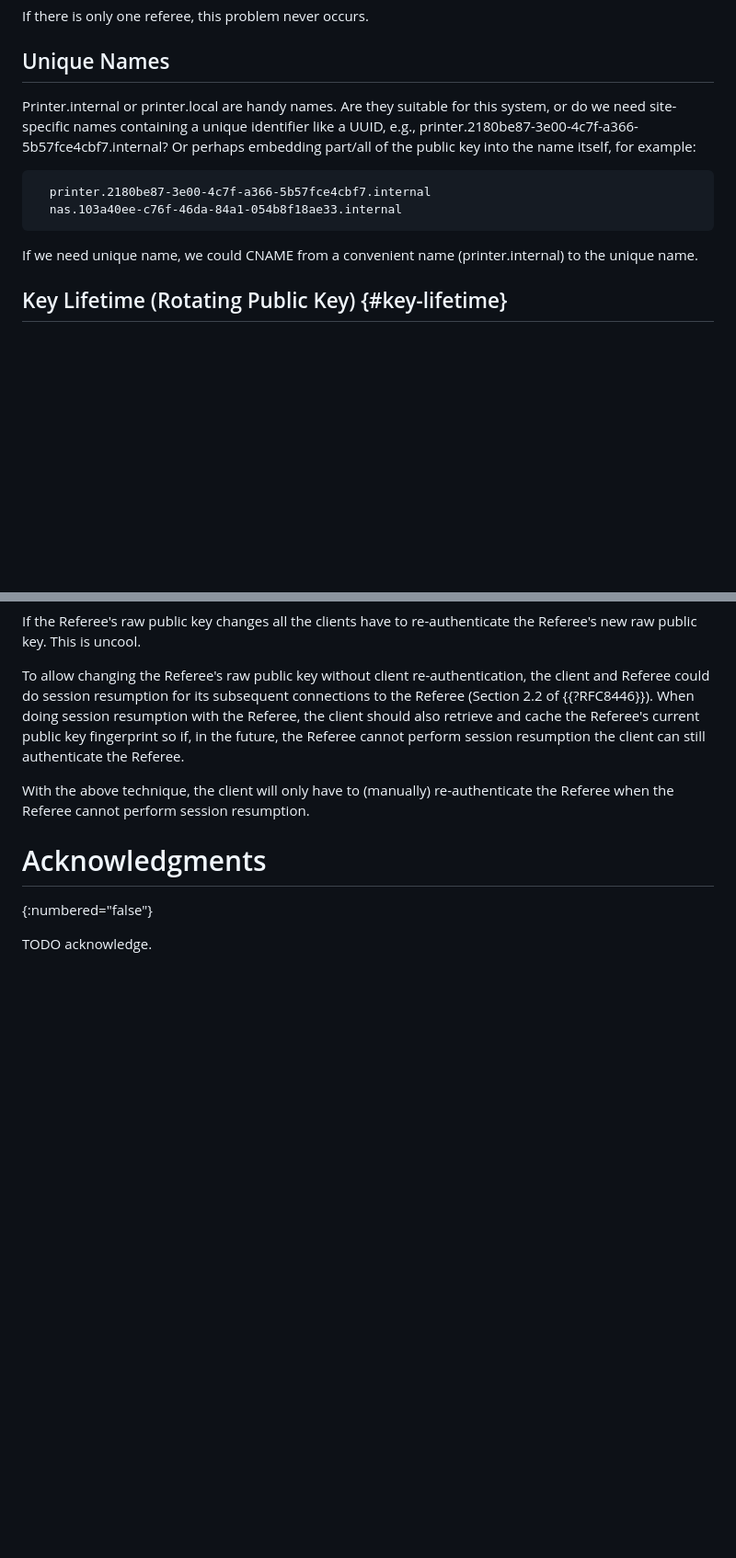
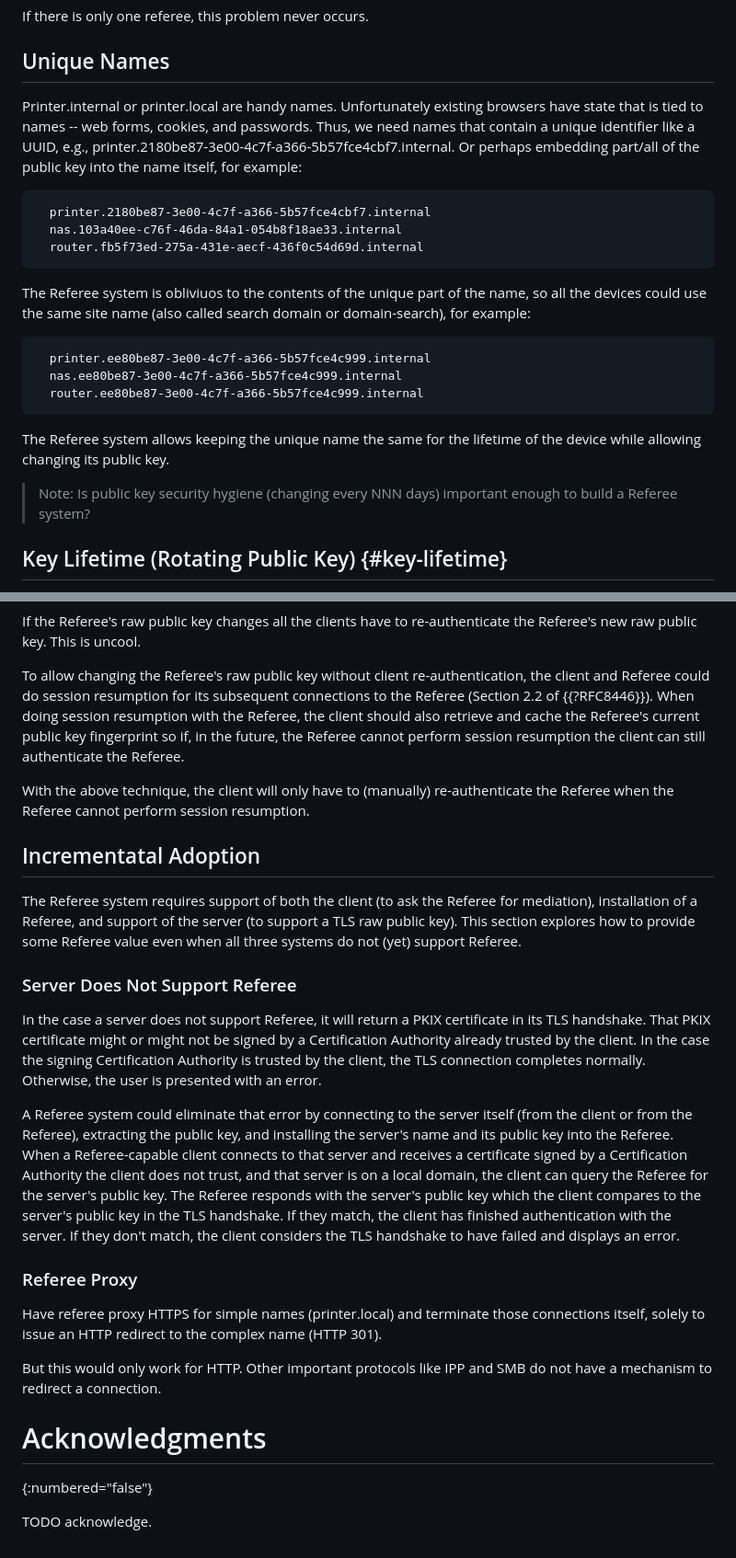
Before and after one commit to danwing/referee, a Markdown page: draft-xyzzy-referee.md, 2 parts joined by grey strips. Shown at 92% size. Drawn GitHub-style; blank space fills up the shorter version.

Commit message:
incremental adoption ideas, further discussion on unique names and how the UUID is not related to the public key

```diff
--- a/draft-xyzzy-referee.md
+++ b/draft-xyzzy-referee.md
@@ -283,19 +279,34 @@ If there is only one referee, this problem never occurs.
 
 ## Unique Names
 
-Printer.internal or printer.local are handy names.  Are they suitable
-for this system, or do we need site-specific names containing a unique
+Printer.internal or printer.local are handy names.  Unfortunately
+existing browsers have state that is tied to names -- web forms,
+cookies, and passwords.  Thus, we need names that contain a unique
 identifier like a UUID, e.g.,
-printer.2180be87-3e00-4c7f-a366-5b57fce4cbf7.internal?  Or perhaps
+printer.2180be87-3e00-4c7f-a366-5b57fce4cbf7.internal.  Or perhaps
 embedding part/all of the public key into the name itself, for example:
 
 ~~~~~
   printer.2180be87-3e00-4c7f-a366-5b57fce4cbf7.internal
   nas.103a40ee-c76f-46da-84a1-054b8f18ae33.internal
+  router.fb5f73ed-275a-431e-aecf-436f0c54d69d.internal
 ~~~~~
 
-If we need unique name, we could CNAME from a convenient name
-(printer.internal) to the unique name.
+The Referee system is obliviuos to the contents of the unique part
+of the name, so all the devices could use the same site name (also called
+search domain or domain-search), for example:
+
+~~~~~
+  printer.ee80be87-3e00-4c7f-a366-5b57fce4c999.internal
+  nas.ee80be87-3e00-4c7f-a366-5b57fce4c999.internal
+  router.ee80be87-3e00-4c7f-a366-5b57fce4c999.internal
+~~~~~
+
+The Referee system allows keeping the unique name the same for the
+lifetime of the device while allowing changing its public key.
+
+> Note: Is public key security hygiene (changing every NNN days)
+  important enough to build a Referee system?
 
 
 ## Key Lifetime (Rotating Public Key) {#key-lifetime}
@@ -333,7 +344,44 @@ With the above technique, the client will only have to (manually)
 re-authenticate the Referee when the Referee cannot perform session
 resumption.
 
+## Incrementatal Adoption
 
+The Referee system requires support of both the client (to ask the
+Referee for mediation), installation of a Referee, and support of
+the server (to support a TLS raw public key).  This section explores
+how to provide some Referee value even when all three systems do
+not (yet) support Referee.
+
+### Server Does Not Support Referee
+
+In the case a server does not support Referee, it will return a PKIX
+certificate in its TLS handshake.  That PKIX certificate might or
+might not be signed by a Certification Authority already trusted by
+the client.  In the case the signing Certification Authority is trusted
+by the client, the TLS connection completes normally.  Otherwise, the
+user is presented with an error.
+
+A Referee system could eliminate that error by connecting to the
+server itself (from the client or from the Referee), extracting the
+public key, and installing the server's name and its public key
+into the Referee.  When a Referee-capable client connects to that
+server and receives a certificate signed by a Certification Authority
+the client does not trust, and that server is on a local domain,
+the client can query the Referee for the server's public key.
+The Referee responds with the server's public key which the
+client compares to the server's public key in the TLS handshake. If
+they match, the client has finished authentication with the
+server.  If they don't match, the client considers the TLS handshake
+to have failed and displays an error.
+
+### Referee Proxy
+
+Have referee proxy HTTPS for simple names (printer.local) and
+terminate those connections itself, solely to issue an HTTP redirect
+to the complex name (HTTP 301).
+
+But this would only work for HTTP.  Other important protocols like
+IPP and SMB do not have a mechanism to redirect a connection.
 
 # Acknowledgments
 {:numbered="false"}
```
Also changed, not shown: other parts of draft-xyzzy-referee.md (+0 -4 lines).
